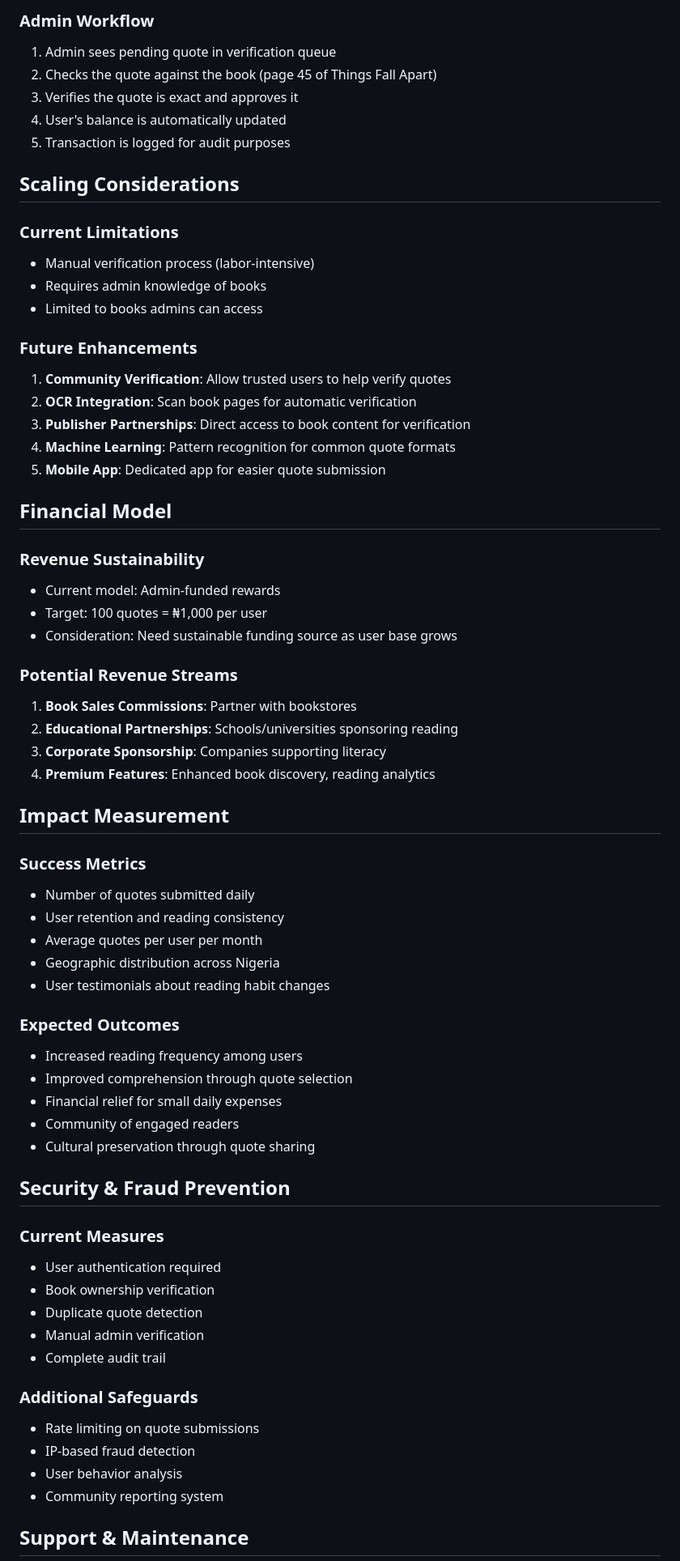
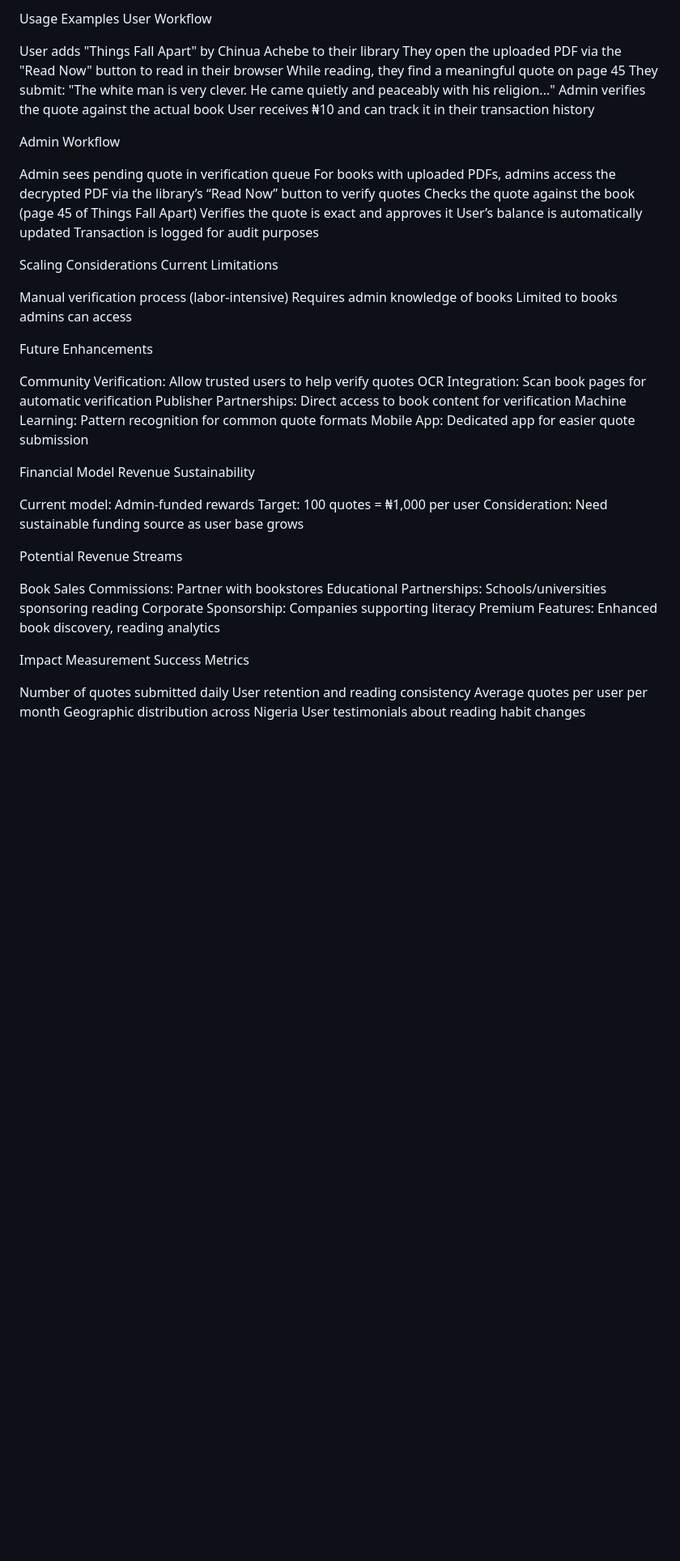
Before and after one commit to nooksandhook-ux/ENHANCED_SOCIALS, a Markdown page: nooks/QUOTE_SYSTEM_README.md, the part around one of its changes. Shown at 81% size. GitHub-like rendering; blank space fills up the shorter version.

```diff
--- a/nooks/QUOTE_SYSTEM_README.md
+++ b/nooks/QUOTE_SYSTEM_README.md
@@ -143,68 +169,58 @@ GOOGLE_BOOKS_API_KEY=your_api_key_here  # Optional, for enhanced features
 
-### Admin Workflow
-1. Admin sees pending quote in verification queue
-2. Checks the quote against the book (page 45 of Things Fall Apart)
-3. Verifies the quote is exact and approves it
-4. User's balance is automatically updated
-5. Transaction is logged for audit purposes
+Usage Examples
+User Workflow
 
-## Scaling Considerations
+User adds "Things Fall Apart" by Chinua Achebe to their library
+They open the uploaded PDF via the "Read Now" button to read in their browser
+While reading, they find a meaningful quote on page 45
+They submit: "The white man is very clever. He came quietly and peaceably with his religion..."
+Admin verifies the quote against the actual book
+User receives ₦10 and can track it in their transaction history
 
-### Current Limitations
-- Manual verification process (labor-intensive)
-- Requires admin knowledge of books
-- Limited to books admins can access
+Admin Workflow
 
-### Future Enhancements
-1. **Community Verification**: Allow trusted users to help verify quotes
-2. **OCR Integration**: Scan book pages for automatic verification
-3. **Publisher Partnerships**: Direct access to book content for verification
-4. **Machine Learning**: Pattern recognition for common quote formats
-5. **Mobile App**: Dedicated app for easier quote submission
+Admin sees pending quote in verification queue
+For books with uploaded PDFs, admins access the decrypted PDF via the library’s “Read Now” button to verify quotes
+Checks the quote against the book (page 45 of Things Fall Apart)
+Verifies the quote is exact and approves it
+User’s balance is automatically updated
+Transaction is logged for audit purposes
 
-## Financial Model
+Scaling Considerations
+Current Limitations
 
-### Revenue Sustainability
-- Current model: Admin-funded rewards
-- Target: 100 quotes = ₦1,000 per user
-- Consideration: Need sustainable funding source as user base grows
+Manual verification process (labor-intensive)
+Requires admin knowledge of books
+Limited to books admins can access
 
-### Potential Revenue Streams
-1. **Book Sales Commissions**: Partner with bookstores
-2. **Educational Partnerships**: Schools/universities sponsoring reading
-3. **Corporate Sponsorship**: Companies supporting literacy
-4. **Premium Features**: Enhanced book discovery, reading analytics
+Future Enhancements
 
-## Impact Measurement
+Community Verification: Allow trusted users to help verify quotes
+OCR Integration: Scan book pages for automatic verification
+Publisher Partnerships: Direct access to book content for verification
+Machine Learning: Pattern recognition for common quote formats
+Mobile App: Dedicated app for easier quote submission
 
-### Success Metrics
-- Number of quotes submitted daily
-- User retention and reading consistency
-- Average quotes per user per month
-- Geographic distribution across Nigeria
-- User testimonials about reading habit changes
+Financial Model
+Revenue Sustainability
 
-### Expected Outcomes
-- Increased reading frequency among users
-- Improved comprehension through quote selection
-- Financial relief for small daily expenses
-- Community of engaged readers
-- Cultural preservation through quote sharing
+Current model: Admin-funded rewards
+Target: 100 quotes = ₦1,000 per user
+Consideration: Need sustainable funding source as user base grows
 
-## Security & Fraud Prevention
+Potential Revenue Streams
 
-### Current Measures
-- User authentication required
-- Book ownership verification
-- Duplicate quote detection
-- Manual admin verification
-- Complete audit trail
+Book Sales Commissions: Partner with bookstores
+Educational Partnerships: Schools/universities sponsoring reading
+Corporate Sponsorship: Companies supporting literacy
+Premium Features: Enhanced book discovery, reading analytics
 
-### Additional Safeguards
-- Rate limiting on quote submissions
-- IP-based fraud detection
-- User behavior analysis
-- Community reporting system
+Impact Measurement
+Success Metrics
 
-## Support & Maintenance
+Number of quotes submitted daily
+User retention and reading consistency
+Average quotes per user per month
+Geographic distribution across Nigeria
+User testimonials about reading habit changes
 
```
Also changed, not shown: other parts of nooks/QUOTE_SYSTEM_README.md (+258 -116 lines).
